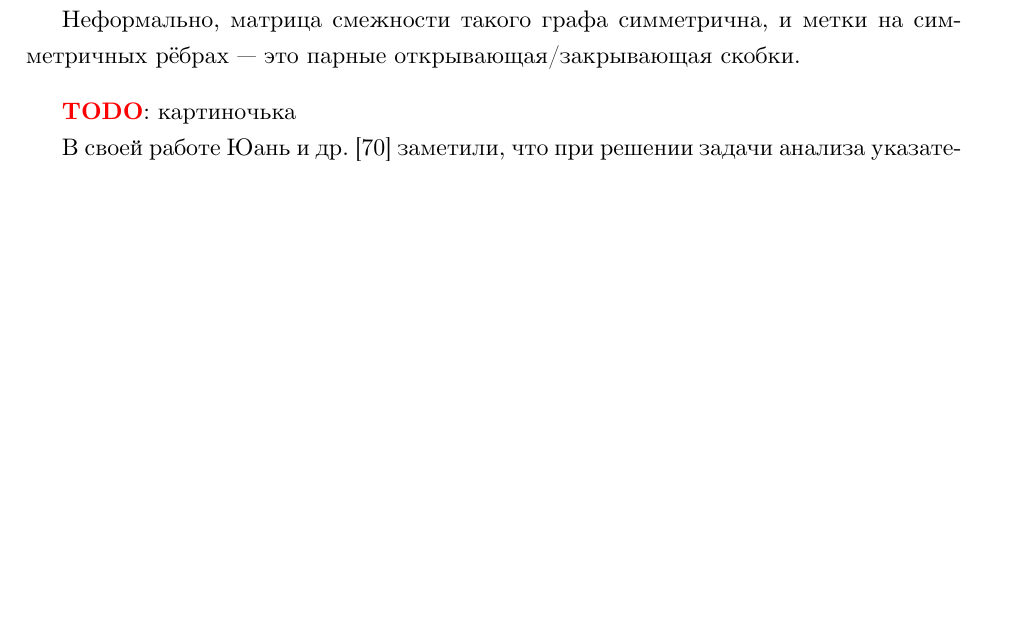
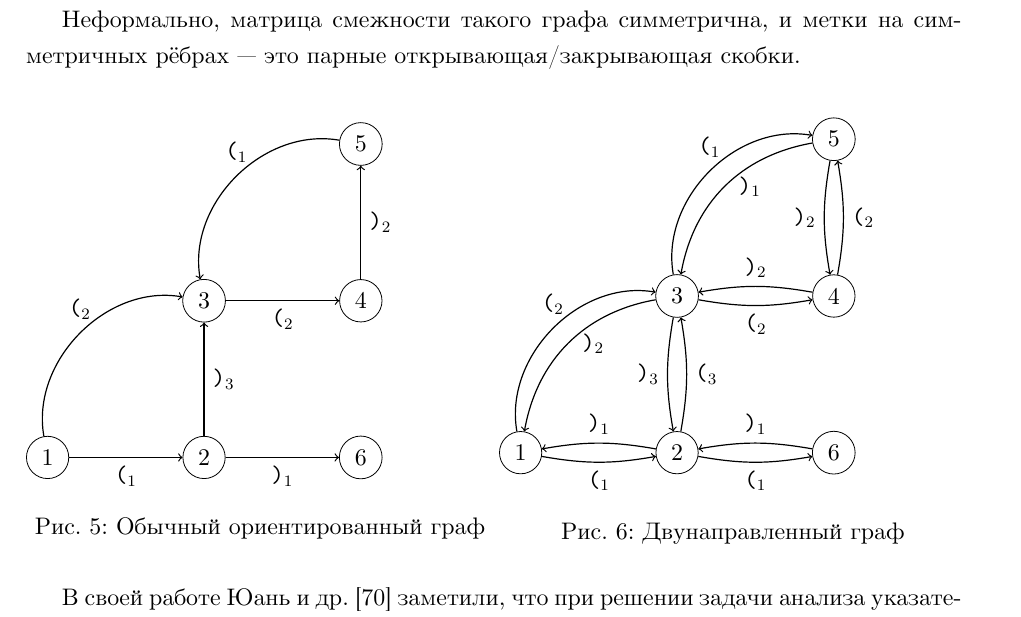
Before and after one commit to SiERic/bachelor-diploma-cfpq, a LaTeX thesis (diploma.tex, which reads sections/literature_review.tex): part of page 10 of 42, cut so that both start at the same text, the shorter picture padded with empty space. Compiled offline with XeLaTeX.

Commit message:
Max :heart:

```diff
--- a/sections/literature_review.tex
+++ b/sections/literature_review.tex
@@ -89,7 +89,66 @@
   Неформально, матрица смежности такого графа симметрична, и метки на симметричных рёбрах~--- это парные открывающая/закрывающая скобки.
 \end{definition}
 
-\TODO: картиночька
+\begin{figure}[h]
+  \begin{minipage}[h]{0.5\linewidth}
+    \begin{tikzpicture}
+      \tikzset{mynode/.append style={draw=black, circle,node distance=2cm}}
+
+      \node[mynode] (n1)                {1};
+      \node[mynode] (n2)  [right=of n1] {2};
+      \node[mynode] (n3)  [above=of n2] {3};
+      \node[mynode] (n4)  [right=of n3] {4};
+      \node[mynode] (n5)  [above=of n4] {5};
+      \node[mynode] (n6)  [right=of n2] {6};
+
+      \draw[draw=black,->,semithick] (n1) edge node [midway,below] {\texttt{(}$_1$} (n2);
+      \draw[draw=black,->,semithick,] (n1.100) to[out=100,in=170] node[above=of n1,above=0.1cm] {\texttt{(}$_2$} (n3);
+      \draw[draw=black,->,semithick] (n2) edge node [midway,right] {\texttt{)}$_3$} (n3);
+      \draw[draw=black,->,semithick] (n3) edge node [midway,below] {\texttt{(}$_2$} (n4);
+      \draw[draw=black,->,semithick] (n2) edge node [midway,below] {\texttt{)}$_1$} (n6);
+      \draw[draw=black,->,semithick] (n4) edge node [midway,right] {\texttt{)}$_2$} (n5);
+      \draw[draw=black,<-,semithick,] (n3.100) to[out=100,in=170] node[above=of n1,above=0.1cm] {\texttt{(}$_1$} (n5);
+    \end{tikzpicture}
+    \caption{Обычный ориентированный граф}
+    \label{img:path_0_2}
+  \end{minipage}
+  \hfill
+  \begin{minipage}[h]{0.5\linewidth}
+    \begin{tikzpicture}
+      \tikzset{mynode/.append style={draw=black, circle,node distance=2cm}}
+
+      \node[mynode] (n1)                {1};
+      \node[mynode] (n2)  [right=of n1] {2};
+      \node[mynode] (n3)  [above=of n2] {3};
+      \node[mynode] (n4)  [right=of n3] {4};
+      \node[mynode] (n5)  [above=of n4] {5};
+      \node[mynode] (n6)  [right=of n2] {6};
+
+      \draw[draw=black,->,semithick,bend right=10] (n1) edge node [midway,below] {\texttt{(}$_1$} (n2);
+      \draw[draw=black,<-,semithick,bend left=10]  (n1) edge node [midway,above] {\texttt{)}$_1$} (n2);
+
+      \draw[draw=black,->,semithick,] (n1.100) to[out=100,in=170] node[above=of n1,above=0.1cm] {\texttt{(}$_2$} (n3);
+      \draw[draw=black,<-,semithick,] (n1.80) to[out=80,in=190] node[above=of n1,right=0.1cm] {\texttt{)}$_2$} (n3);
+
+      \draw[draw=black,->,semithick,bend right=10] (n2) edge node [midway,right] {\texttt{(}$_3$} (n3);
+      \draw[draw=black,<-,semithick,bend left=10]  (n2) edge node [midway,left]  {\texttt{)}$_3$} (n3);
+
+      \draw[draw=black,->,semithick,bend right=10] (n3) edge node [midway,below] {\texttt{(}$_2$} (n4);
+      \draw[draw=black,<-,semithick,bend left=10]  (n3) edge node [midway,above] {\texttt{)}$_2$} (n4);
+
+      \draw[draw=black,->,semithick,bend right=10] (n2) edge node [midway,below] {\texttt{(}$_1$} (n6);
+      \draw[draw=black,<-,semithick,bend left=10]  (n2) edge node [midway,above] {\texttt{)}$_1$} (n6);
+
+      \draw[draw=black,->,semithick,bend right=10] (n4) edge node [midway,right] {\texttt{(}$_2$} (n5);
+      \draw[draw=black,<-,semithick,bend left=10]  (n4) edge node [midway,left]  {\texttt{)}$_2$} (n5);
+
+      \draw[draw=black,->,semithick,] (n3.100) to[out=100,in=170] node[above=of n1,above=0.1cm] {\texttt{(}$_1$} (n5);
+      \draw[draw=black,<-,semithick,] (n3.80) to[out=80,in=190] node[above=of n1,right=0.1cm] {\texttt{)}$_1$} (n5);
+    \end{tikzpicture}
+    \caption{Двунаправленный граф}
+    \label{img:path_3_1}
+  \end{minipage}
+\end{figure}
 
 В своей работе Юань и др.~\cite{Yuan09} заметили, что при решении задачи анализа указателей\footnote{Points-to analysis} граф получается двунаправленным (так как отношения \t{GetField} и \t{PutField} взаимообратные). Также, они конструируют алгоритм, с временем работы $\O(|V| \log |V| \log k)$, в случае, если полученный граф является деревом. На внешнем уровне алгоритма строится центроидная декомпозиция, а для каждого конкретного центроида~--- бор $S$-префиксов\footnote{Строк, сформированных наивным алгоритмом проверки правильности скобочной последовательности с использованием стека} его поддерева. Чжан и др.~\cite{Zhang13}, заметив, что в двунаправленных графах Диково достижимые вершины формируют классы эквивалентности (\ref{lemma:bidir_equiv}), улучшили этот алгоритм, получив линейное время работы, а также сконструировали алгоритм для произвольных графов с временем работы $\O(|E| \log |E|)$. Позднее, Чаттерджи и др.~\cite{Chatterjee17} улучшили этот результат до $\O(|E| + |V| \alpha(|V|))$\footnote{$\alpha(n)$~--- обратная функция Аккермана}.
 
```
Also changed, not shown: diploma.pdf, sections/literature_review.tex (2 more changed lines).
